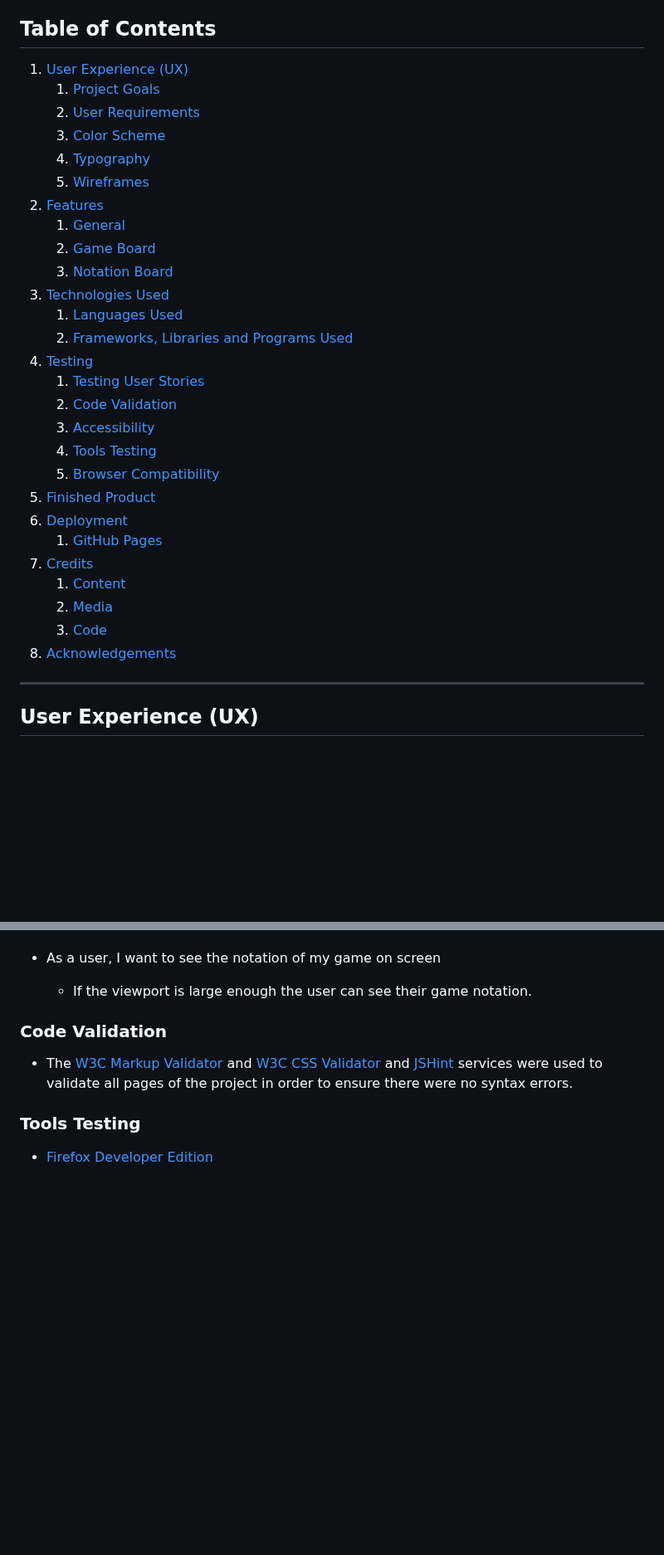
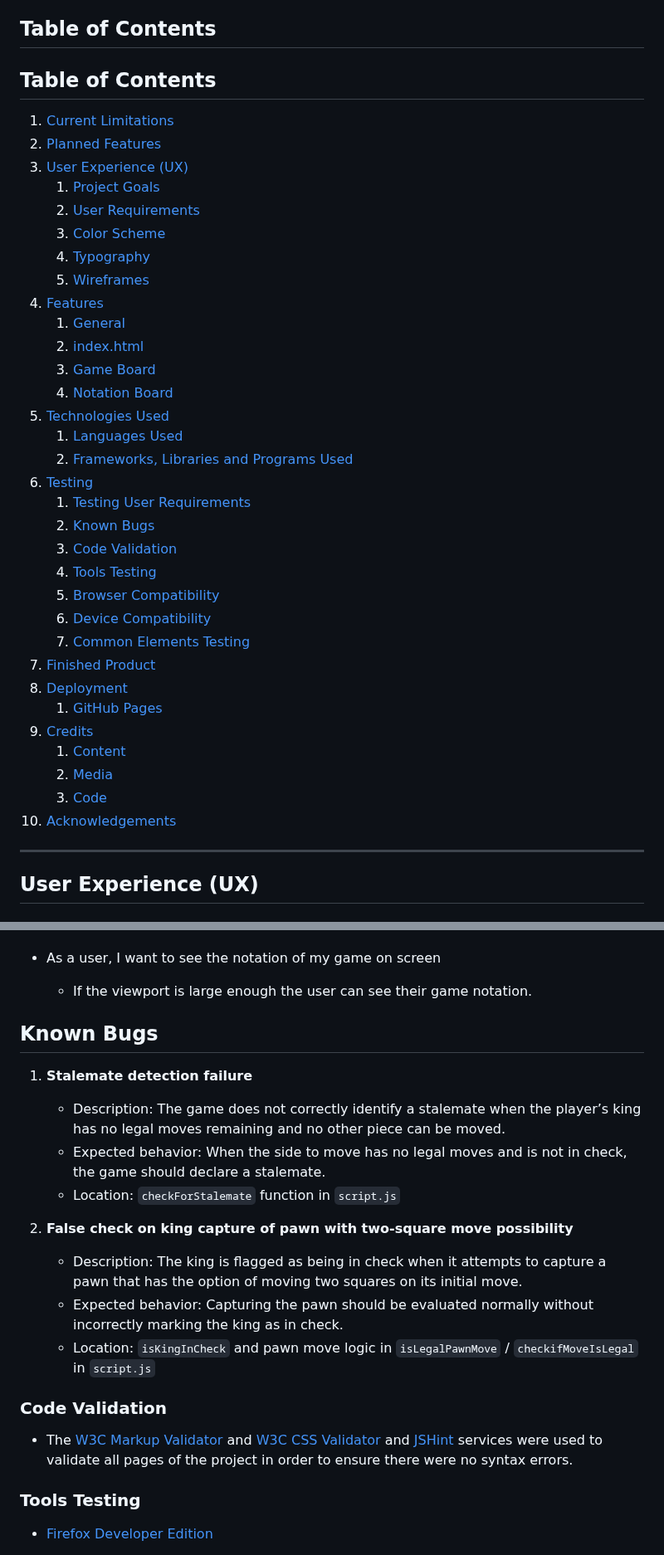
Before and after one commit to itjosephk2/chess-game, a Markdown page: README.md, 2 parts joined by grey strips. Shown at 83% size. GitHub-like rendering; blank space fills up the shorter version.

Commit message:
Update table of contents in README and added bugs section with known bugs

```diff
--- a/README.md
+++ b/README.md
@@ -19,34 +19,40 @@ Visit the deployed website [here](https://itjosephk2.github.io/chess-game/)
 
 ## Table of Contents
 
-1. [User Experience (UX)](#user-experience-ux)
-    1. [Project Goals](#project-goals)
-    2. [User Requirements](#user-requirements)
-    3. [Color Scheme](#color-scheme)
-    4. [Typography](#typography)
-    5. [Wireframes](#wireframes)
-2. [Features](#features)
-    1. [General](#general)
-    2. [Game Board](#game-board)
-    3. [Notation Board](#notation-board)
-3. [Technologies Used](#technologies-used)
-    1. [Languages Used](#languages-used)
-    2. [Frameworks, Libraries and Programs Used](#frameworks-libraries-and-programs-used)
-4. [Testing](#testing)
-    1. [Testing User Stories](#testing-user-stories)
-    2. [Code Validation](#code-validation)
-    3. [Accessibility](#accessibility)
-    4. [Tools Testing](#tools-testing)
-    5. [Browser Compatibility](#browser-compatibility)
-5. [Finished Product](#finished-product)
-6. [Deployment](#deployment)
-    1. [GitHub Pages](#github-pages)
-7. [Credits](#credits)
-    1. [Content](#content)
-    2. [Media](#media)
-    3. [Code](#code)
-8. [Acknowledgements](#acknowledgements)
+## Table of Contents
 
+1. [Current Limitations](#current-limitations)
+2. [Planned Features](#planned-features)
+3. [User Experience (UX)](#user-experience-ux)
+   1. [Project Goals](#project-goals)
+   2. [User Requirements](#user-requirements)
+   3. [Color Scheme](#color-scheme)
+   4. [Typography](#typography)
+   5. [Wireframes](#wireframes)
+4. [Features](#features)
+   1. [General](#general)
+   2. [index.html](#indexhtml)
+   3. [Game Board](#game-board)
+   4. [Notation Board](#notation-board)
+5. [Technologies Used](#technologies-used)
+   1. [Languages Used](#languages-used)
+   2. [Frameworks, Libraries and Programs Used](#frameworks-libraries-and-programs-used)
+6. [Testing](#testing)
+   1. [Testing User Requirements](#testing-user-requirements)
+   2. [Known Bugs](#known-bugs)
+   3. [Code Validation](#code-validation)
+   4. [Tools Testing](#tools-testing)
+   5. [Browser Compatibility](#browser-compatibility)
+   6. [Device Compatibility](#device-compatibility)
+   7. [Common Elements Testing](#common-elements-testing)
+7. [Finished Product](#finished-product)
+8. [Deployment](#deployment)
+   1. [GitHub Pages](#github-pages)
+9. [Credits](#credits)
+   1. [Content](#content)
+   2. [Media](#media)
+   3. [Code](#code)
+10. [Acknowledgements](#acknowledgements)
 
 ***
 
@@ -171,6 +177,21 @@ Wire frames were drawn by hand to form a rough structural shape of the site and
 * As a user, I want to see the notation of my game on screen
 
     - If the viewport is large enough the user can see their game notation.
+
+
+## Known Bugs
+
+1. **Stalemate detection failure**
+   - Description: The game does not correctly identify a stalemate when the player’s king has no legal moves remaining and no other piece can be moved.
+   - Expected behavior: When the side to move has no legal moves and is not in check, the game should declare a stalemate.
+   - Location: `checkForStalemate` function in `script.js`
+
+2. **False check on king capture of pawn with two-square move possibility**
+   - Description: The king is flagged as being in check when it attempts to capture a pawn that has the option of moving two squares on its initial move.
+   - Expected behavior: Capturing the pawn should be evaluated normally without incorrectly marking the king as in check.
+   - Location: `isKingInCheck` and pawn move logic in `isLegalPawnMove` / `checkifMoveIsLegal` in `script.js`
+
+
 
 
 ### Code Validation
```
